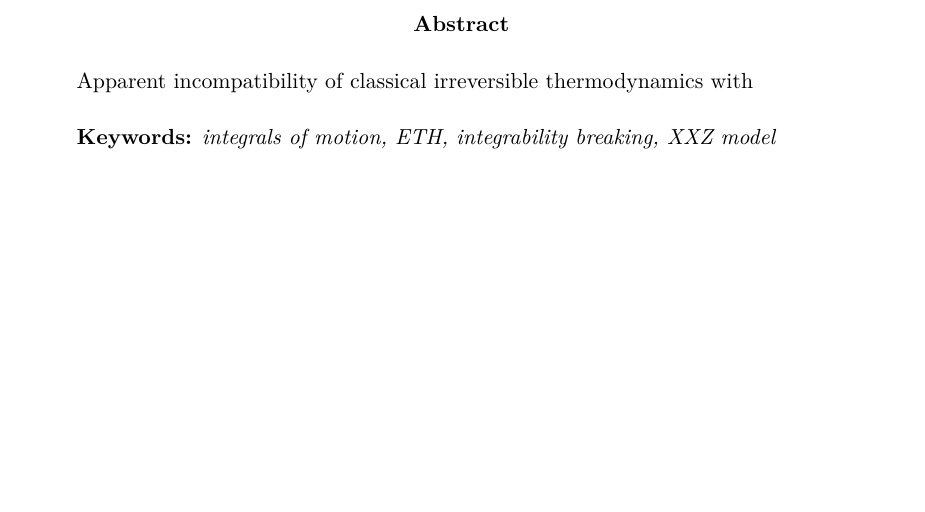
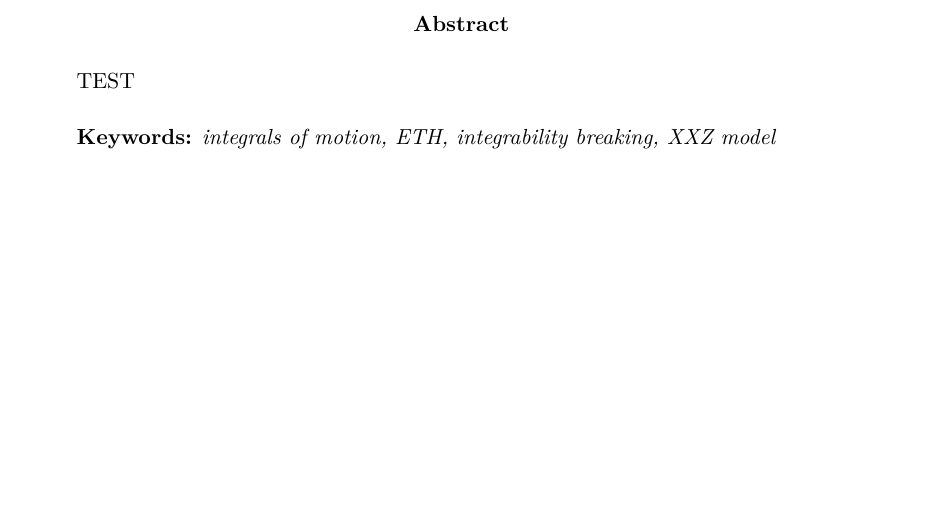
Before and after one commit to JakubPawlowskii/master_thesis, a LaTeX thesis (thesis.tex): part of page 5 of 14, cut so that both start at the same text. Compiled offline with pdfLaTeX.

```diff
--- a/thesis.tex
+++ b/thesis.tex
@@ -616,7 +616,7 @@
 \pagestyle{tableOfContentStyle}
 \vspace*{6cm}
 \abstract{\noindent
-	Apparent incompatibility of classical irreversible thermodynamics with
+	TEST
 	% unitary quantum dynamics has for a long time been a topic of intensive research.
 	% One possible approach to reconciliation between these two fields in generic nonintegrable
 	% systems is given by \textit{Eigenstate Thermalization Hypothesis}. On the other hand,
```
Also changed, not shown: thesis.pdf, 1 other file.
